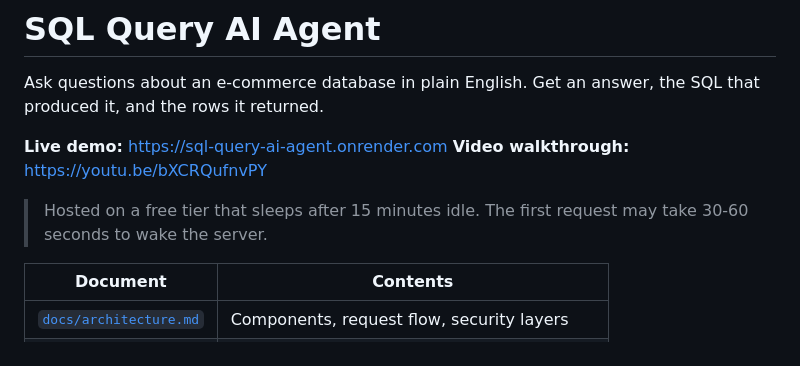
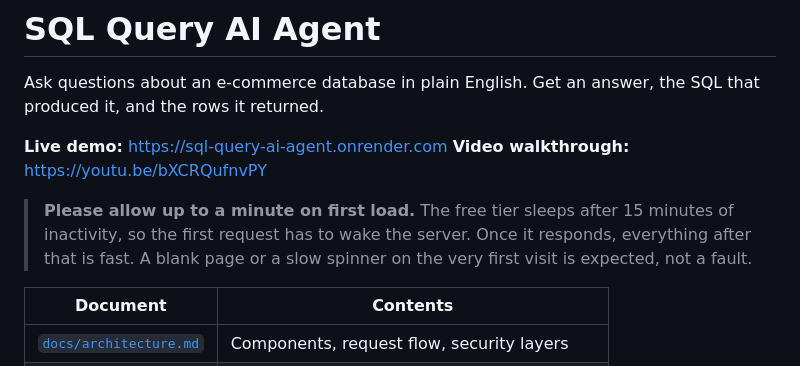
Before and after one commit to AviK0928/SQL_Query_AI_Agent, a Markdown page: README.md, the part around the change. Drawn GitHub-style.

```diff
--- a/README.md
+++ b/README.md
@@ -6,8 +6,10 @@ SQL that produced it, and the rows it returned.
 **Live demo:** https://sql-query-ai-agent.onrender.com
 **Video walkthrough:** https://youtu.be/bXCRQufnvPY
 
-> Hosted on a free tier that sleeps after 15 minutes idle. The first request may
-> take 30-60 seconds to wake the server.
+> **Please allow up to a minute on first load.** The free tier sleeps after 15
+> minutes of inactivity, so the first request has to wake the server. Once it
+> responds, everything after that is fast. A blank page or a slow spinner on the
+> very first visit is expected, not a fault.
 
 | Document | Contents |
 |---|---|
```
